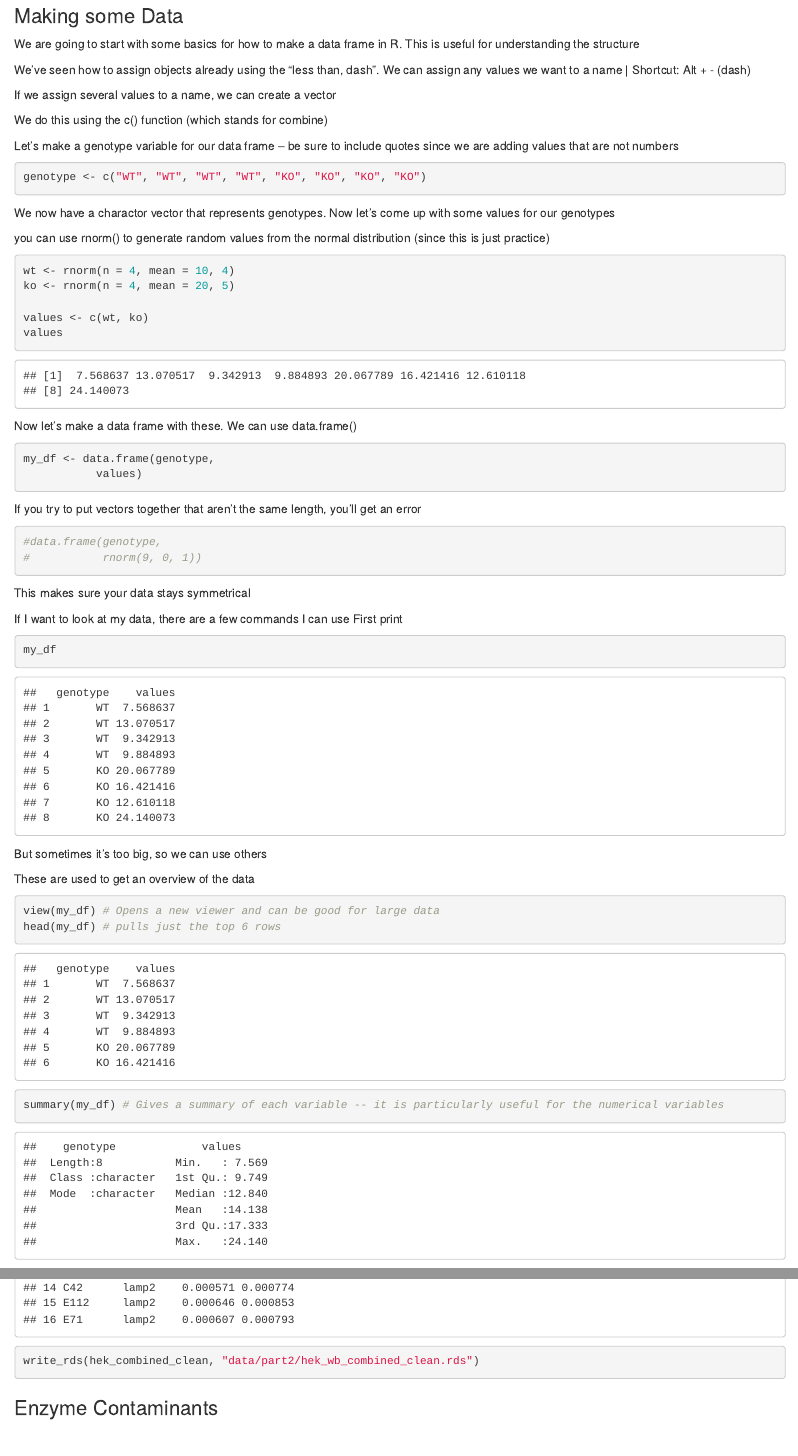
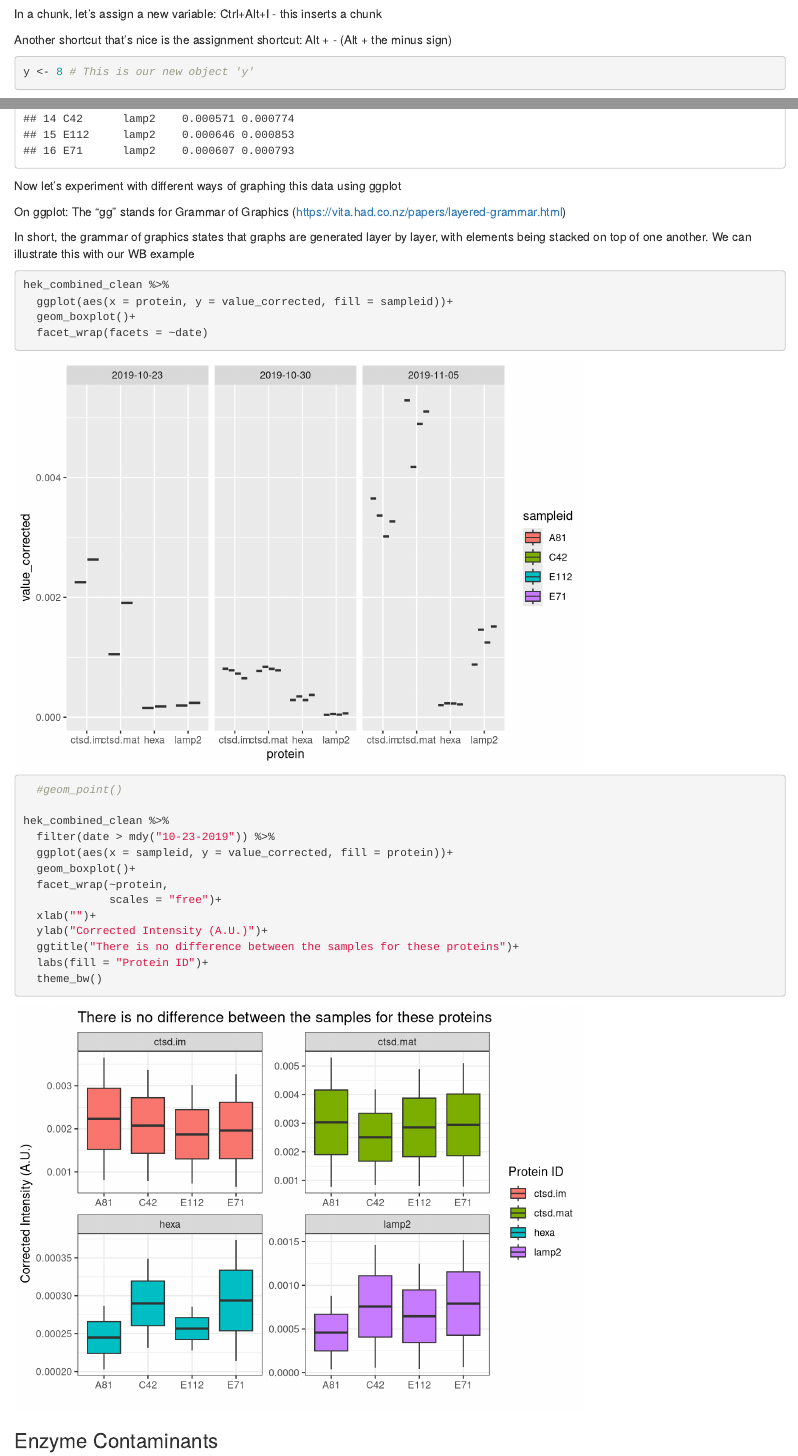
Before and after one commit to taustinn11/DVAC_Nov_2020_intro_R_and_ggplot, an R Markdown document (code_keys/Intro_to_R_live_Part1_key.Rmd): the page in a window 1100 px wide, from 1220 px down before the commit and from 1210 px down after it, and a second part further down, joined at a grey line. Rendered offline with R 4.5, knitr and Pandoc, with nearby package versions; code that draws random numbers runs with fixed seeds of ours; some code elsewhere in the file could not run offline; common packages that the code uses without loading them are loaded.

Commit message:
Updated the Intro_to_R_live_Part1_key.Rmd document to reflect changes discussed with Jess in practice round. Less time spent on small stuff and more time spent getting to the actual sample data

````diff
--- a/code_keys/Intro_to_R_live_Part1_key.Rmd
+++ b/code_keys/Intro_to_R_live_Part1_key.Rmd
@@ -65,65 +65,14 @@ You can put comments in the same line as actual code as long as it's after the c
 x # Add another comment
 ```
 
-### Making some Data
+In a chunk, let's assign a new variable:
+  Ctrl+Alt+I - this inserts a chunk
 
-We are going to start with some basics for how to make a data frame in R. This is useful for understanding the structure
-
-We've seen how to assign objects already using the "less than, dash". We can assign any values we want to a name | Shortcut: Alt + - (dash)
-
-If we assign several values to a name, we can create a vector
-
-We do this using the c() function (which stands for combine)
-
-Let's make a genotype variable for our data frame -- be sure to include quotes since we are adding values that are not numbers
+  Another shortcut that's nice is the assignment shortcut:
+    Alt + - (Alt + the minus sign)
 
 ```{r}
-genotype <- c("WT", "WT", "WT", "WT", "KO", "KO", "KO", "KO")
-```
-
-We now have a charactor vector that represents genotypes. Now let's come up with some values for our genotypes
-
-you can use rnorm() to generate random values from the normal distribution (since this is just practice)
-
-```{r}
-wt <- rnorm(n = 4, mean = 10, 4)
-ko <- rnorm(n = 4, mean = 20, 5)
-
-values <- c(wt, ko)
-values
-```
-
-Now let's make a data frame with these. We can use data.frame()
-
-```{r}
-my_df <- data.frame(genotype,
-           values)
-```
-
-If you try to put vectors together that aren't the same length, you'll get an error
-
-```{r}
-#data.frame(genotype,
-#           rnorm(9, 0, 1))
-```
-
-This makes sure your data stays symmetrical
-
-If I want to look at my data, there are a few commands I can use
-First print
-
-```{r}
-my_df
-```
-
-But sometimes it's too big, so we can use others
-
-These are used to get an overview of the data
-
-```{r}
-view(my_df) # Opens a new viewer and can be good for large data
-head(my_df) # pulls just the top 6 rows
-summary(my_df) # Gives a summary of each variable -- it is particularly useful for the numerical variables
+y <- 8 # This is our new object 'y'
 ```
 
 Questions?
@@ -184,8 +167,33 @@ hek_combined_clean %>%
   summarise(ave = mean(value_corrected),
             sd = sd(value_corrected)) %>%
   arrange(protein)
+```
 
-write_rds(hek_combined_clean, "data/part2/hek_wb_combined_clean.rds")
+Now let's experiment with different ways of graphing this data using ggplot
+
+On ggplot:
+  The "gg" stands for Grammar of Graphics (https://vita.had.co.nz/papers/layered-grammar.html)
+
+  In short, the grammar of graphics states that graphs are generated layer by layer, with elements being stacked on top of one another. We can illustrate this with our WB example
+
+```{r}
+hek_combined_clean %>%
+  ggplot(aes(x = protein, y = value_corrected, fill = sampleid))+
+  geom_boxplot()+
+  facet_wrap(facets = ~date)
+  #geom_point()
+
+hek_combined_clean %>%
+  filter(date > mdy("10-23-2019")) %>%
+  ggplot(aes(x = sampleid, y = value_corrected, fill = protein))+
+  geom_boxplot()+
+  facet_wrap(~protein,
+             scales = "free")+
+  xlab("")+
+  ylab("Corrected Intensity (A.U.)")+
+  ggtitle("There is no difference between the samples for these proteins")+
+  labs(fill = "Protein ID")+
+  theme_bw()
 ```
 
 ### Enzyme Contaminants
````
Also changed, not shown: code_keys/Intro_to_R_live_Part1_key.Rmd (72 more changed lines).
